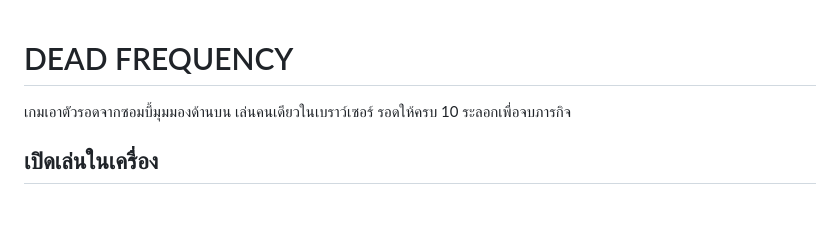
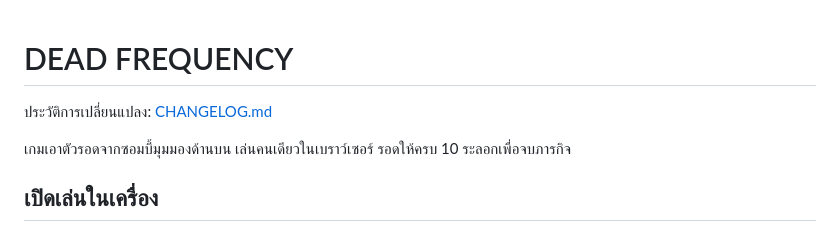
Before and after one commit to TaxBoonyarit/dead-frequency, a Markdown page: README.md, the part around the change. Rendered like a GitHub page; blank space fills up the shorter version.

```diff
--- a/README.md
+++ b/README.md
@@ -1,4 +1,6 @@
 # DEAD FREQUENCY
+
+ประวัติการเปลี่ยนแปลง: [CHANGELOG.md](CHANGELOG.md)
 
 เกมเอาตัวรอดจากซอมบี้มุมมองด้านบน เล่นคนเดียวในเบราว์เซอร์ รอดให้ครบ 10 ระลอกเพื่อจบภารกิจ
 
```
Also changed, not shown: CHANGELOG.md (added, +100 -0 lines).
